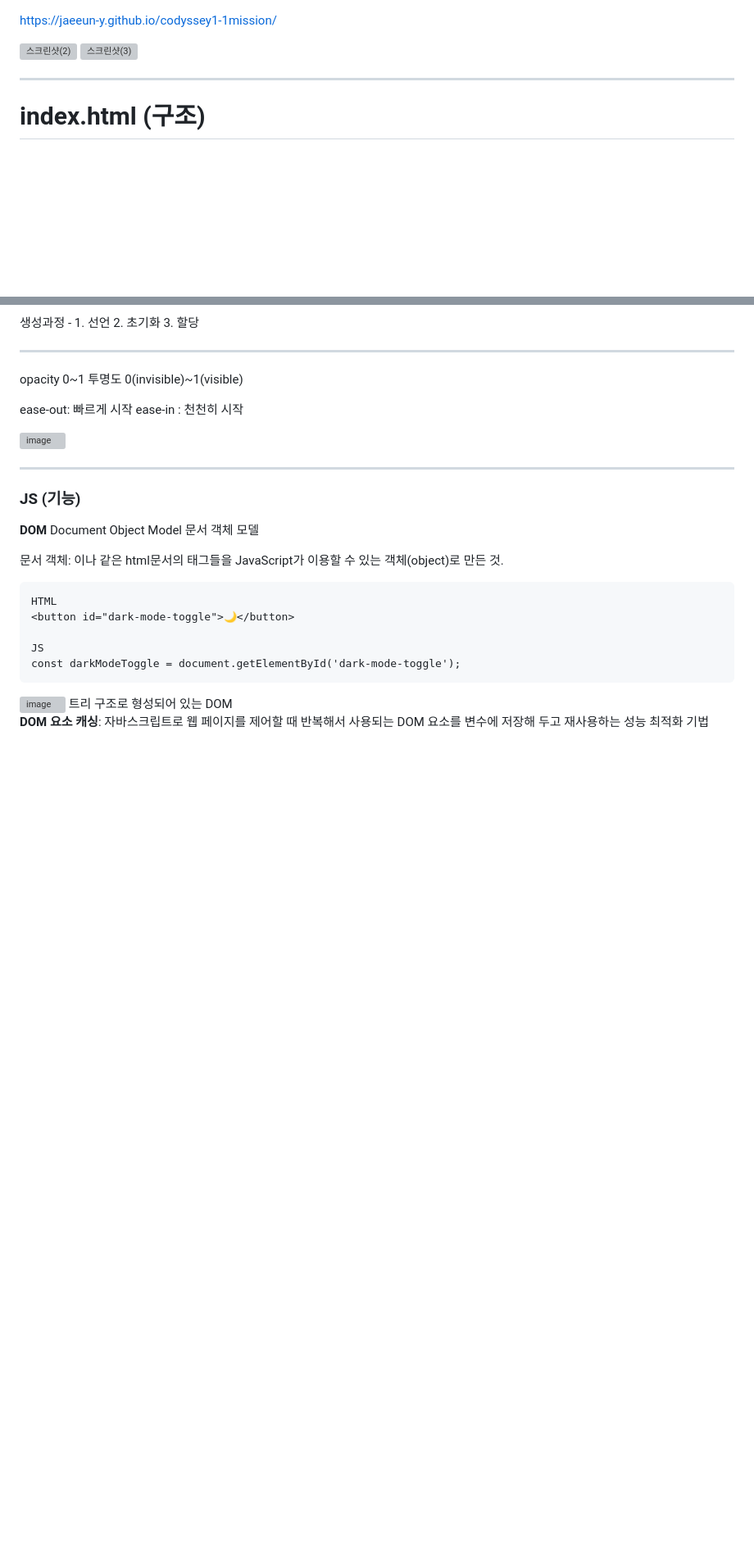
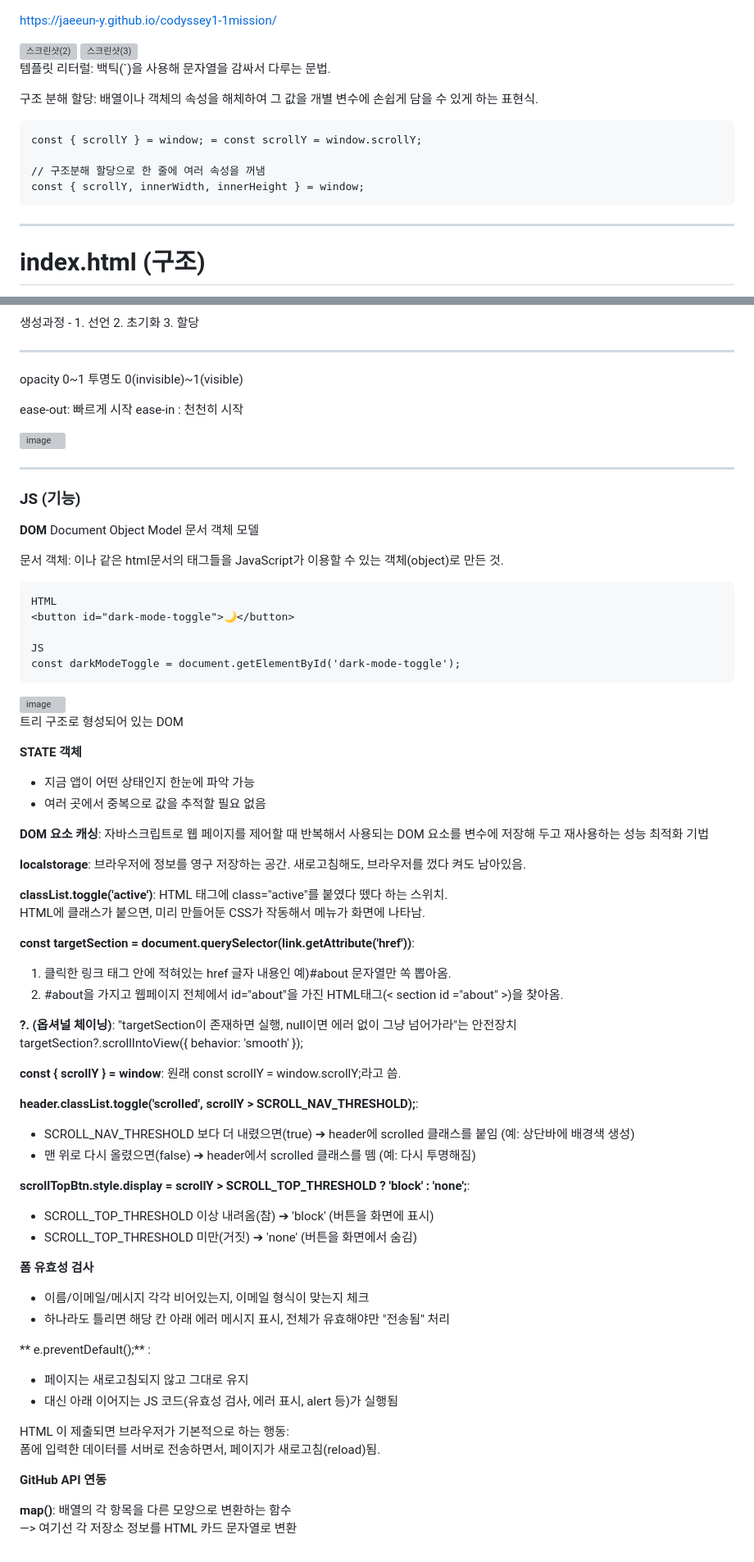
Before and after one commit to jaeeun-y/codyssey1-1mission, a Markdown page: README.md, 2 parts joined by grey strips. Shown at 82% size. Drawn GitHub-style; blank space fills up the shorter version; grey boxes are pictures that could not be loaded.

````diff
--- a/README.md
+++ b/README.md
@@ -10,6 +10,16 @@ https://jaeeun-y.github.io/codyssey1-1mission/
 <img width="1926" height="1080" alt="스크린샷(3)" src="https://github.com/user-attachments/assets/f457a15d-1291-4398-b9a9-ed383ccbdb74" />
 
 
+
+템플릿 리터럴: 백틱(`)을 사용해 문자열을 감싸서 다루는 문법.
+
+구조 분해 할당: 배열이나 객체의 속성을 해체하여 그 값을 개별 변수에 손쉽게 담을 수 있게 하는 표현식.
+```
+const { scrollY } = window; = const scrollY = window.scrollY;
+
+// 구조분해 할당으로 한 줄에 여러 속성을 꺼냄
+const { scrollY, innerWidth, innerHeight } = window;
+```
 
 ___
 
@@ -175,6 +185,59 @@ const darkModeToggle = document.getElementById('dark-mode-toggle');
 ```
 
 <img width="638" height="479" alt="image" src="https://github.com/user-attachments/assets/3968e9fe-8150-4163-93e2-4e48323cd1ae" />
+
 트리 구조로 형성되어 있는 DOM
 
+
+
+**STATE 객체**
+- 지금 앱이 어떤 상태인지 한눈에 파악 가능
+- 여러 곳에서 중복으로 값을 추적할 필요 없음
+
+
 **DOM 요소 캐싱**: 자바스크립트로 웹 페이지를 제어할 때 반복해서 사용되는 DOM 요소를 변수에 저장해 두고 재사용하는 성능 최적화 기법
+
+
+**localstorage**: 브라우저에 정보를 영구 저장하는 공간. 새로고침해도, 브라우저를 껐다 켜도 남아있음.
+
+
+**classList.toggle('active')**: HTML 태그에 class="active"를 붙였다 뗐다 하는 스위치.
+HTML에 클래스가 붙으면, 미리 만들어둔 CSS가 작동해서 메뉴가 화면에 나타남.
+
+
+**const targetSection = document.querySelector(link.getAttribute('href'))**:
+1. 클릭한 링크 태그 안에 적혀있는 href 글자 내용인 예)#about 문자열만 쏙 뽑아옴.
+2. #about을 가지고 웹페이지 전체에서 id="about"을 가진 HTML태그(< section id ="about" >)을 찾아옴.
+
+
+**?. (옵셔널 체이닝)**: "targetSection이 존재하면 실행, null이면 에러 없이 그냥 넘어가라"는 안전장치
+targetSection?.scrollIntoView({ behavior: 'smooth' });
+
+
+**const { scrollY } = window**: 원래 const scrollY = window.scrollY;라고 씀.
+
+**header.classList.toggle('scrolled', scrollY > SCROLL_NAV_THRESHOLD);**:
+- SCROLL_NAV_THRESHOLD 보다 더 내렸으면(true) ➔ header에 scrolled 클래스를 붙임 (예: 상단바에 배경색 생성)
+- 맨 위로 다시 올렸으면(false) ➔ header에서 scrolled 클래스를 뗌 (예: 다시 투명해짐)
+
+**scrollTopBtn.style.display = scrollY > SCROLL_TOP_THRESHOLD ? 'block' : 'none';**:
+- SCROLL_TOP_THRESHOLD 이상 내려옴(참) ➔ 'block' (버튼을 화면에 표시)
+- SCROLL_TOP_THRESHOLD 미만(거짓) ➔ 'none' (버튼을 화면에서 숨김)
+
+
+**폼 유효성 검사**
+- 이름/이메일/메시지 각각 비어있는지, 이메일 형식이 맞는지 체크
+- 하나라도 틀리면 해당 칸 아래 에러 메시지 표시, 전체가 유효해야만 "전송됨" 처리
+
+** e.preventDefault();** :
+- 페이지는 새로고침되지 않고 그대로 유지
+- 대신 아래 이어지는 JS 코드(유효성 검사, 에러 표시, alert 등)가 실행됨
+
+HTML <form>이 제출되면 브라우저가 기본적으로 하는 행동:
+폼에 입력한 데이터를 서버로 전송하면서, 페이지가 새로고침(reload)됨.
+
+
+**GitHub API 연동**
+
+**map()**: 배열의 각 항목을 다른 모양으로 변환하는 함수
+        —> 여기선 각 저장소 정보를 HTML 카드 문자열로 변환
````
Also changed, not shown: other parts of README.md (+2 -2 lines).
